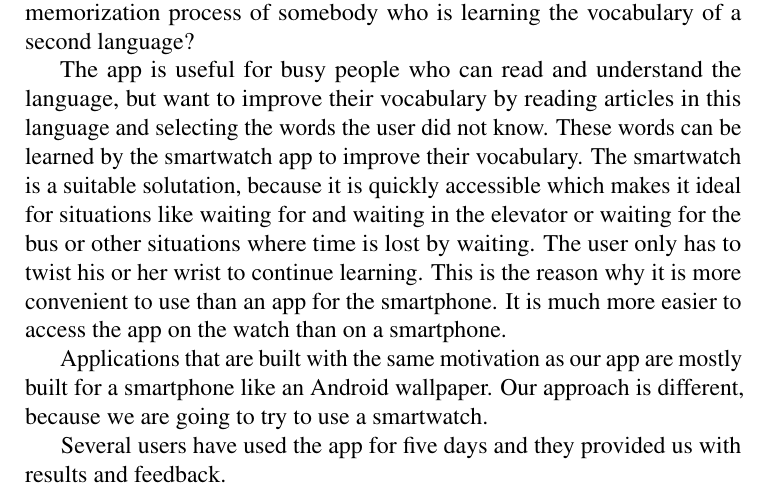
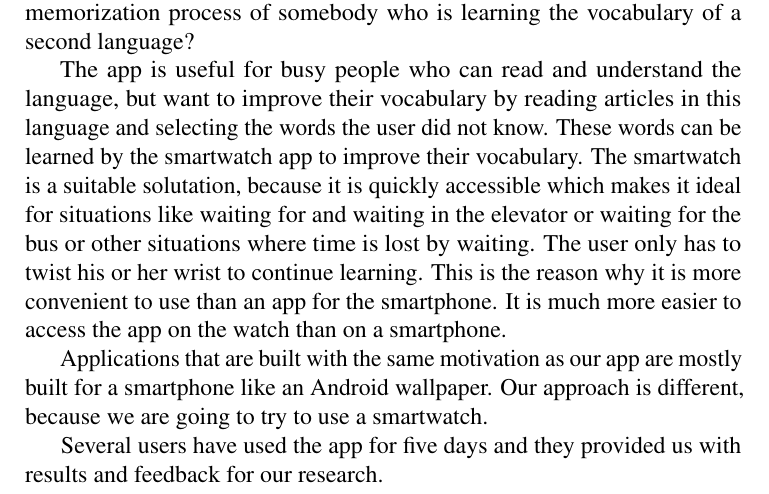
Before and after one commit to nbhaan/Thesis-TimeToLearn, a LaTeX thesis (Thesis/thesis.tex): part of page 2 of 11, cut so that both start at the same text. Compiled offline with pdfLaTeX.

Commit message:
Test change
Testing new branch

```diff
--- a/Thesis/thesis.tex
+++ b/Thesis/thesis.tex
@@ -20,7 +20,7 @@ The smartwatch is a suitable solutation, because it is quickly accessible which
 
 Applications that are built with the same motivation as our app are mostly built for a smartphone like an Android wallpaper. Our approach is different, because we are going to try to use a smartwatch.
 
-Several users have used the app for five days and they provided us with results and feedback.
+Several users have used the app for five days and they provided us with results and feedback for our research.
 
 \end{quotation}
 \clearpage
```
